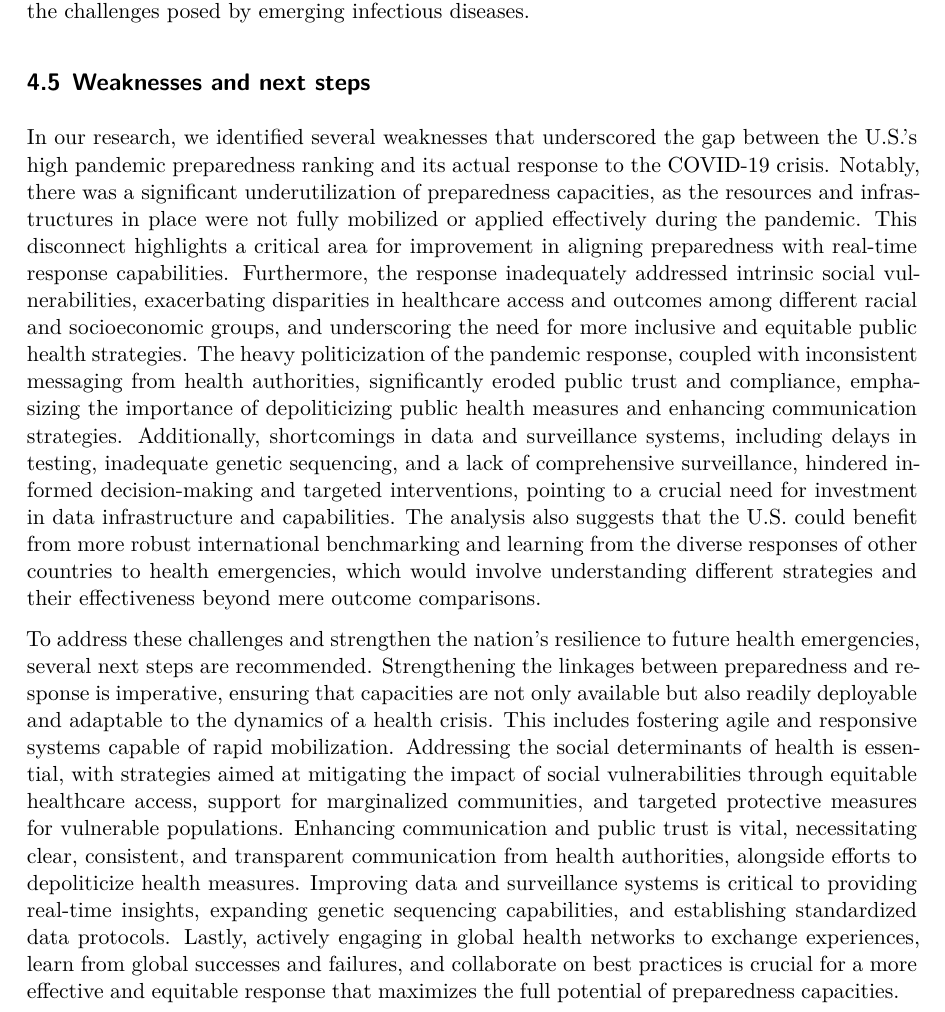
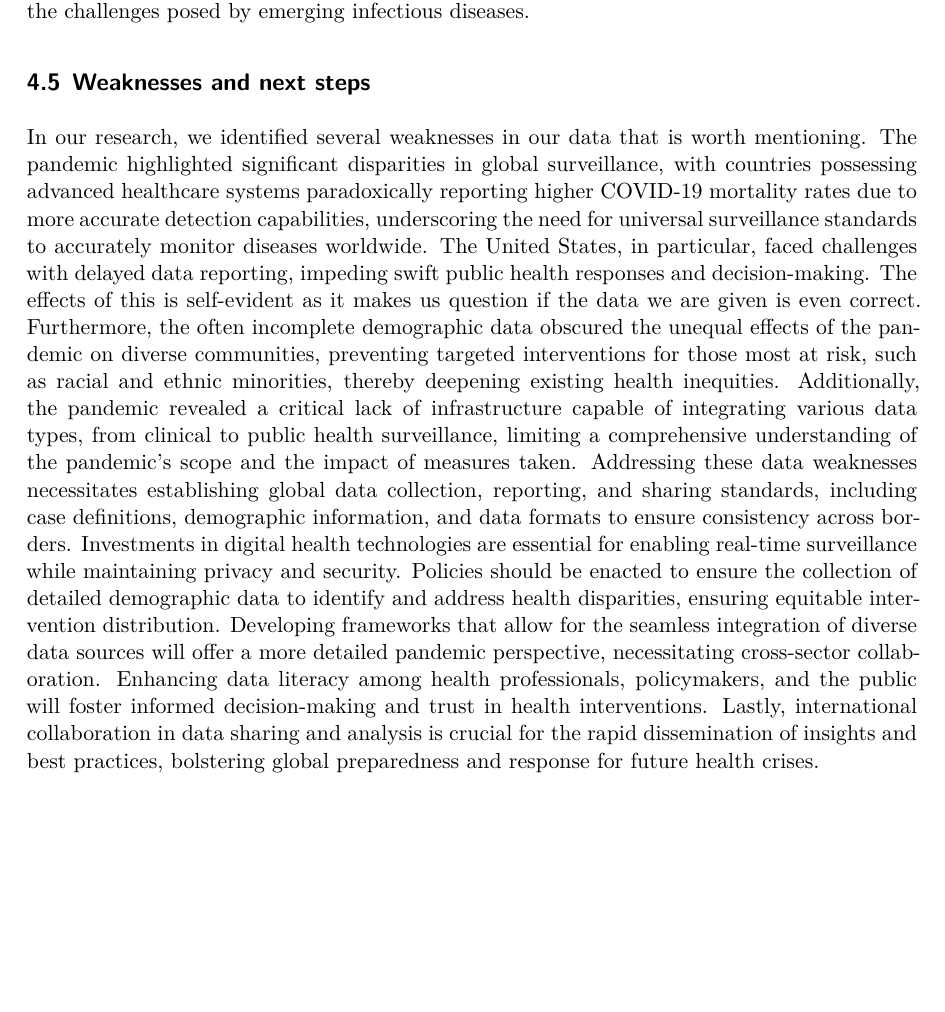
Before and after one commit to hannahyu07/US-Covid-Analysis, a Quarto document (outputs/paper/paper.qmd): part of page 15 of 19, cut so that both start at the same text, the shorter picture padded with empty space. The pictures show the output file outputs/paper/paper.pdf that the author committed with the source.

Commit message:
fixed weakness

```diff
--- a/outputs/paper/paper.qmd
+++ b/outputs/paper/paper.qmd
@@ -447,9 +447,7 @@ To address the fragmentation in data collection and sharing witnessed during the
 
 ## Weaknesses and next steps
 
-In our research, we identified several weaknesses that underscored the gap between the U.S.'s high pandemic preparedness ranking and its actual response to the COVID-19 crisis. Notably, there was a significant underutilization of preparedness capacities, as the resources and infrastructures in place were not fully mobilized or applied effectively during the pandemic. This disconnect highlights a critical area for improvement in aligning preparedness with real-time response capabilities. Furthermore, the response inadequately addressed intrinsic social vulnerabilities, exacerbating disparities in healthcare access and outcomes among different racial and socioeconomic groups, and underscoring the need for more inclusive and equitable public health strategies. The heavy politicization of the pandemic response, coupled with inconsistent messaging from health authorities, significantly eroded public trust and compliance, emphasizing the importance of depoliticizing public health measures and enhancing communication strategies. Additionally, shortcomings in data and surveillance systems, including delays in testing, inadequate genetic sequencing, and a lack of comprehensive surveillance, hindered informed decision-making and targeted interventions, pointing to a crucial need for investment in data infrastructure and capabilities. The analysis also suggests that the U.S. could benefit from more robust international benchmarking and learning from the diverse responses of other countries to health emergencies, which would involve understanding different strategies and their effectiveness beyond mere outcome comparisons.
-
-To address these challenges and strengthen the nation's resilience to future health emergencies, several next steps are recommended. Strengthening the linkages between preparedness and response is imperative, ensuring that capacities are not only available but also readily deployable and adaptable to the dynamics of a health crisis. This includes fostering agile and responsive systems capable of rapid mobilization. Addressing the social determinants of health is essential, with strategies aimed at mitigating the impact of social vulnerabilities through equitable healthcare access, support for marginalized communities, and targeted protective measures for vulnerable populations. Enhancing communication and public trust is vital, necessitating clear, consistent, and transparent communication from health authorities, alongside efforts to depoliticize health measures. Improving data and surveillance systems is critical to providing real-time insights, expanding genetic sequencing capabilities, and establishing standardized data protocols. Lastly, actively engaging in global health networks to exchange experiences, learn from global successes and failures, and collaborate on best practices is crucial for a more effective and equitable response that maximizes the full potential of preparedness capacities.
+In our research, we identified several weaknesses in our data that is worth mentioning. The pandemic highlighted significant disparities in global surveillance, with countries possessing advanced healthcare systems paradoxically reporting higher COVID-19 mortality rates due to more accurate detection capabilities, underscoring the need for universal surveillance standards to accurately monitor diseases worldwide. The United States, in particular, faced challenges with delayed data reporting, impeding swift public health responses and decision-making. The effects of this is self-evident as it makes us question if the data we are given is even correct. Furthermore, the often incomplete demographic data obscured the unequal effects of the pandemic on diverse communities, preventing targeted interventions for those most at risk, such as racial and ethnic minorities, thereby deepening existing health inequities. Additionally, the pandemic revealed a critical lack of infrastructure capable of integrating various data types, from clinical to public health surveillance, limiting a comprehensive understanding of the pandemic's scope and the impact of measures taken. Addressing these data weaknesses necessitates establishing global data collection, reporting, and sharing standards, including case definitions, demographic information, and data formats to ensure consistency across borders. Investments in digital health technologies are essential for enabling real-time surveillance while maintaining privacy and security. Policies should be enacted to ensure the collection of detailed demographic data to identify and address health disparities, ensuring equitable intervention distribution. Developing frameworks that allow for the seamless integration of diverse data sources will offer a more detailed pandemic perspective, necessitating cross-sector collaboration. Enhancing data literacy among health professionals, policymakers, and the public will foster informed decision-making and trust in health interventions. Lastly, international collaboration in data sharing and analysis is crucial for the rapid dissemination of insights and best practices, bolstering global preparedness and response for future health crises.
 
 # Conclusion {#sec-conclusion}
 
```
Also changed, not shown: outputs/paper/paper.pdf.
